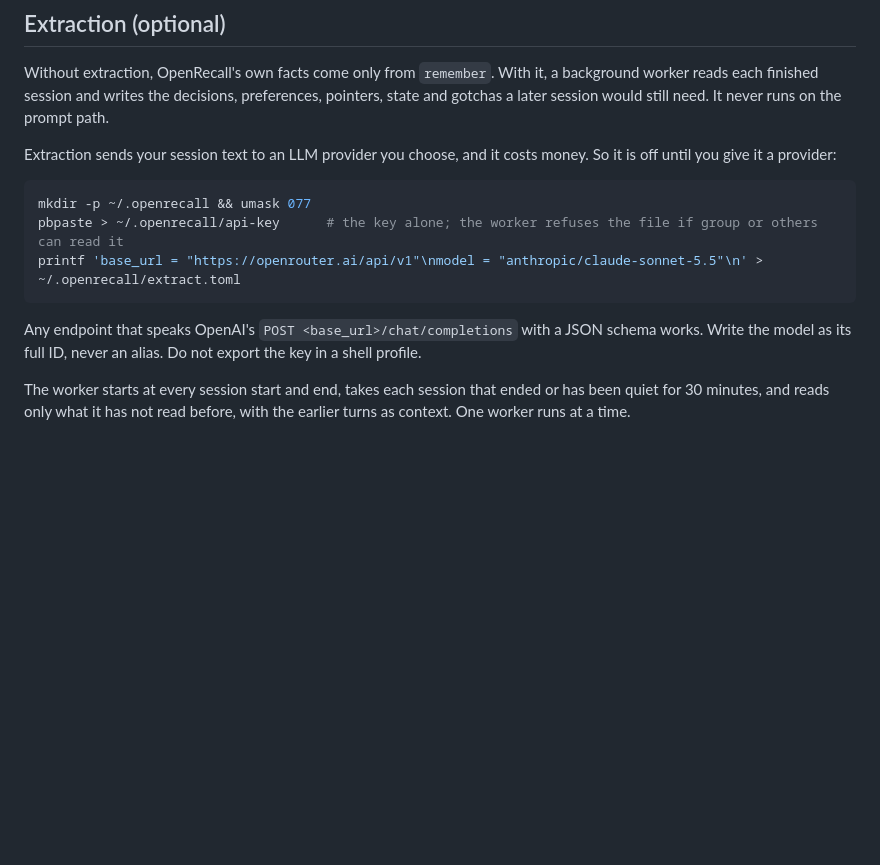
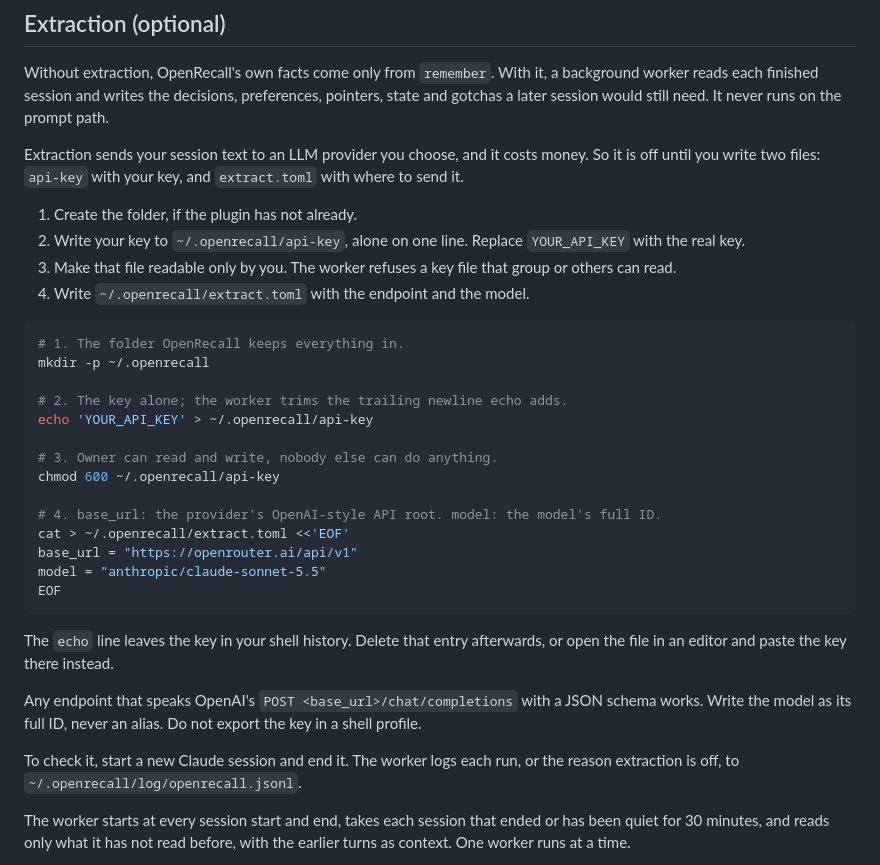
Before and after one commit to rajnandan1/openrecall, a Markdown page: README.md, the part around the change. Rendered like a GitHub page; blank space fills up the shorter version.

Commit message:
Spell out the extraction setup step by step in the README

````diff
--- a/README.md
+++ b/README.md
@@ -139,15 +139,35 @@ Claude sees them as `mcp__plugin_openrecall_openrecall__recall`, `__remember` an
 
 Without extraction, OpenRecall's own facts come only from `remember`. With it, a background worker reads each finished session and writes the decisions, preferences, pointers, state and gotchas a later session would still need. It never runs on the prompt path.
 
-Extraction sends your session text to an LLM provider you choose, and it costs money. So it is off until you give it a provider:
+Extraction sends your session text to an LLM provider you choose, and it costs money. So it is off until you write two files: `api-key` with your key, and `extract.toml` with where to send it.
+
+1. Create the folder, if the plugin has not already.
+2. Write your key to `~/.openrecall/api-key`, alone on one line. Replace `YOUR_API_KEY` with the real key.
+3. Make that file readable only by you. The worker refuses a key file that group or others can read.
+4. Write `~/.openrecall/extract.toml` with the endpoint and the model.
 
 ```sh
-mkdir -p ~/.openrecall && umask 077
-pbpaste > ~/.openrecall/api-key      # the key alone; the worker refuses the file if group or others can read it
-printf 'base_url = "https://openrouter.ai/api/v1"\nmodel = "anthropic/claude-sonnet-5.5"\n' > ~/.openrecall/extract.toml
+# 1. The folder OpenRecall keeps everything in.
+mkdir -p ~/.openrecall
+
+# 2. The key alone; the worker trims the trailing newline echo adds.
+echo 'YOUR_API_KEY' > ~/.openrecall/api-key
+
+# 3. Owner can read and write, nobody else can do anything.
+chmod 600 ~/.openrecall/api-key
+
+# 4. base_url: the provider's OpenAI-style API root. model: the model's full ID.
+cat > ~/.openrecall/extract.toml <<'EOF'
+base_url = "https://openrouter.ai/api/v1"
+model = "anthropic/claude-sonnet-5.5"
+EOF
 ```
 
+The `echo` line leaves the key in your shell history. Delete that entry afterwards, or open the file in an editor and paste the key there instead.
+
 Any endpoint that speaks OpenAI's `POST <base_url>/chat/completions` with a JSON schema works. Write the model as its full ID, never an alias. Do not export the key in a shell profile.
+
+To check it, start a new Claude session and end it. The worker logs each run, or the reason extraction is off, to `~/.openrecall/log/openrecall.jsonl`.
 
 The worker starts at every session start and end, takes each session that ended or has been quiet for 30 minutes, and reads only what it has not read before, with the earlier turns as context. One worker runs at a time.
 
````
